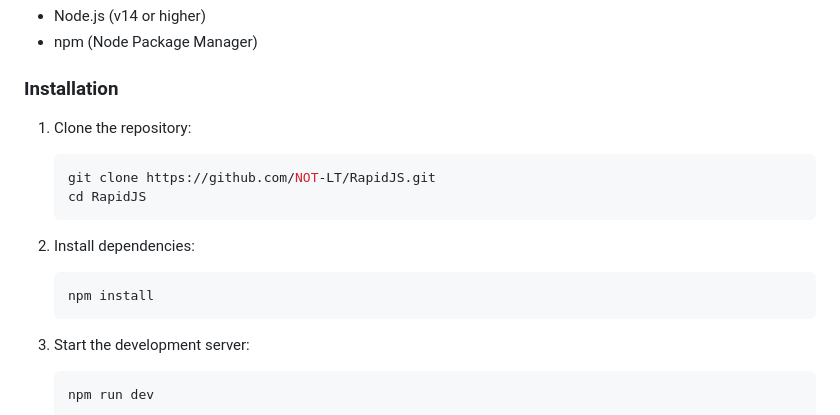
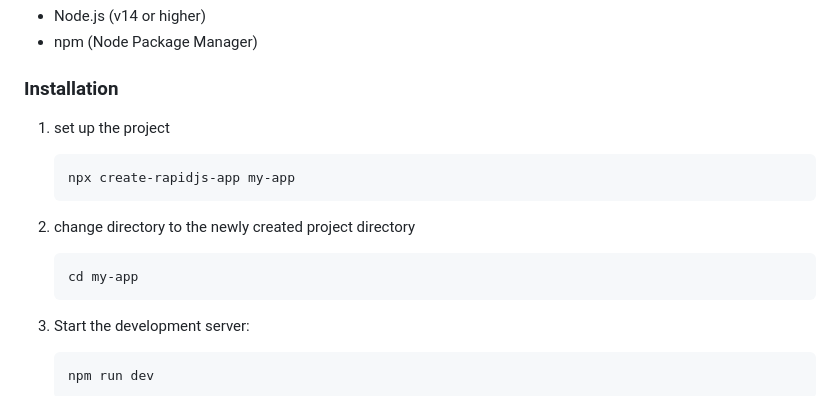
Before and after one commit to NOT-LT/RapidJS, a Markdown page: README.md, the part around the change printed below. Drawn GitHub-style.

Commit message:
Documentation improvements

````diff
--- a/README.md
+++ b/README.md
@@ -25,15 +28,14 @@ RapidJS is a lightweight, reactive front-end framework for building modern web a
 
 ### Installation
 
-1. Clone the repository:
+1. set up the project
+    ```bash
+    npx create-rapidjs-app my-app
+    ```
+
+2. change directory to the newly created project directory
    ```bash
-   git clone https://github.com/NOT-LT/RapidJS.git
-   cd RapidJS
-   ```
-
-2. Install dependencies:
-   ```bash
-   npm install
+   cd my-app
    ```
 
 3. Start the development server:
````
Also changed, not shown: other parts of README.md (+6 -2 lines), sample_imgs/rapidJS_1.png (added), sample_imgs/rapidJS_2.png (added).
